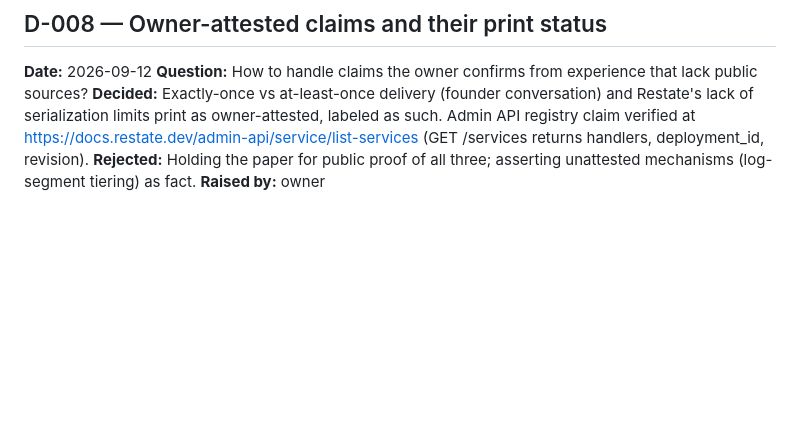
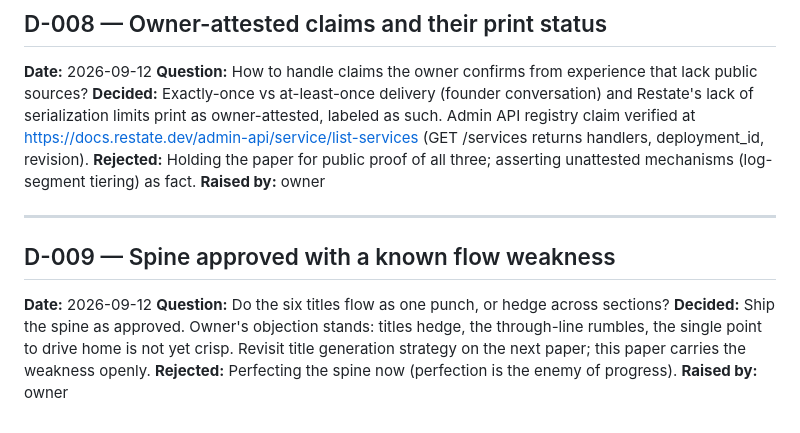
Before and after one commit to Inflection-Agents/authoring-suite, a Markdown page: plugins/muse-white-paper/DECISIONS.md, the part around the change. Rendered like a GitHub page; blank space fills up the shorter version.

Commit message:
docs(muse-white-paper): spine approved with known flow weakness

```diff
--- a/plugins/muse-white-paper/DECISIONS.md
+++ b/plugins/muse-white-paper/DECISIONS.md
@@ -131,3 +131,13 @@ the spine; record the addition here.
 **Decided:** Exactly-once vs at-least-once delivery (founder conversation) and Restate's lack of serialization limits print as owner-attested, labeled as such. Admin API registry claim verified at https://docs.restate.dev/admin-api/service/list-services (GET /services returns handlers, deployment_id, revision).
 **Rejected:** Holding the paper for public proof of all three; asserting unattested mechanisms (log-segment tiering) as fact.
 **Raised by:** owner
+
+---
+
+## D-009 — Spine approved with a known flow weakness
+
+**Date:** 2026-09-12
+**Question:** Do the six titles flow as one punch, or hedge across sections?
+**Decided:** Ship the spine as approved. Owner's objection stands: titles hedge, the through-line rumbles, the single point to drive home is not yet crisp. Revisit title generation strategy on the next paper; this paper carries the weakness openly.
+**Rejected:** Perfecting the spine now (perfection is the enemy of progress).
+**Raised by:** owner
```
